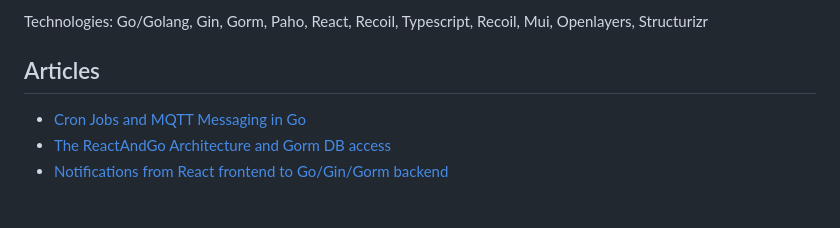
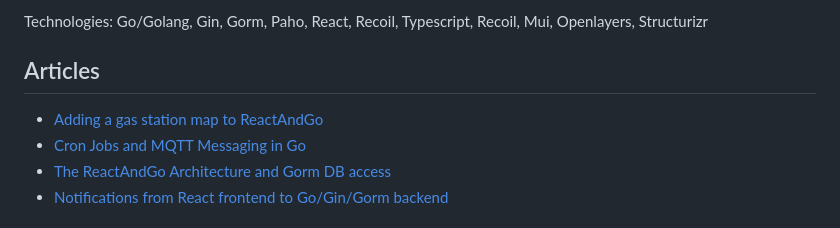
Before and after one commit to Angular2Guy/ReactAndGo, a Markdown page: README.md, the part around the change. GitHub-like rendering.

Commit message:
docs: readme

```diff
--- a/README.md
+++ b/README.md
@@ -4,6 +4,7 @@ This is a project to compare a single page application frontend based on React a
 Technologies: Go/Golang, Gin, Gorm, Paho, React, Recoil, Typescript, Recoil, Mui, Openlayers, Structurizr
 
 ## Articles
+* [Adding a gas station map to ReactAndGo](https://angular2guy.wordpress.com/2023/06/16/adding-a-gas-station-map-to-reactandgo/)
 * [Cron Jobs and MQTT Messaging in Go](https://angular2guy.wordpress.com/2023/03/27/cron-jobs-and-mqtt-messaging-in-go/)
 * [The ReactAndGo Architecture and Gorm DB access](https://angular2guy.wordpress.com/2023/02/26/the-reactandgo-architecture-and-gorm-db-access/)
 * [Notifications from React frontend to Go/Gin/Gorm backend](https://angular2guy.wordpress.com/2023/03/09/notifications-from-react-frontend-to-go-gin-gorm-backend/)
```
